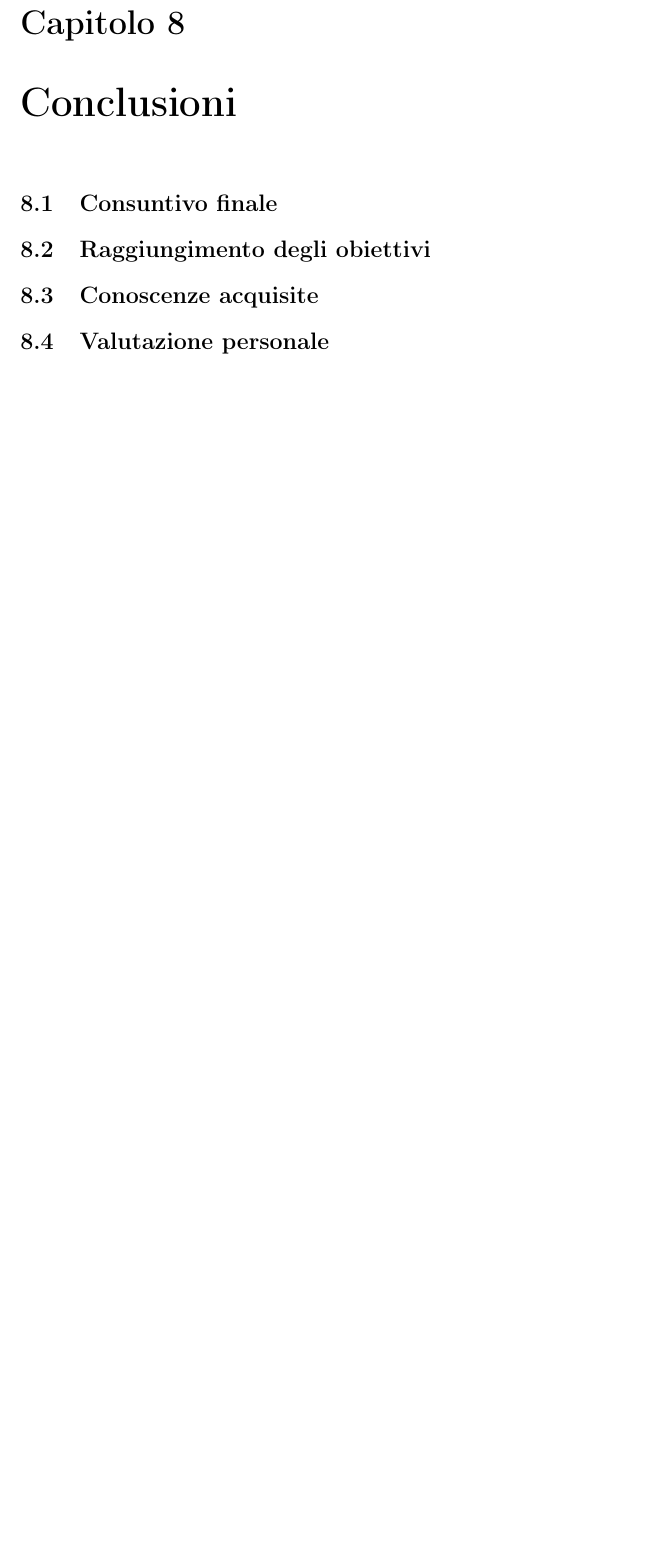
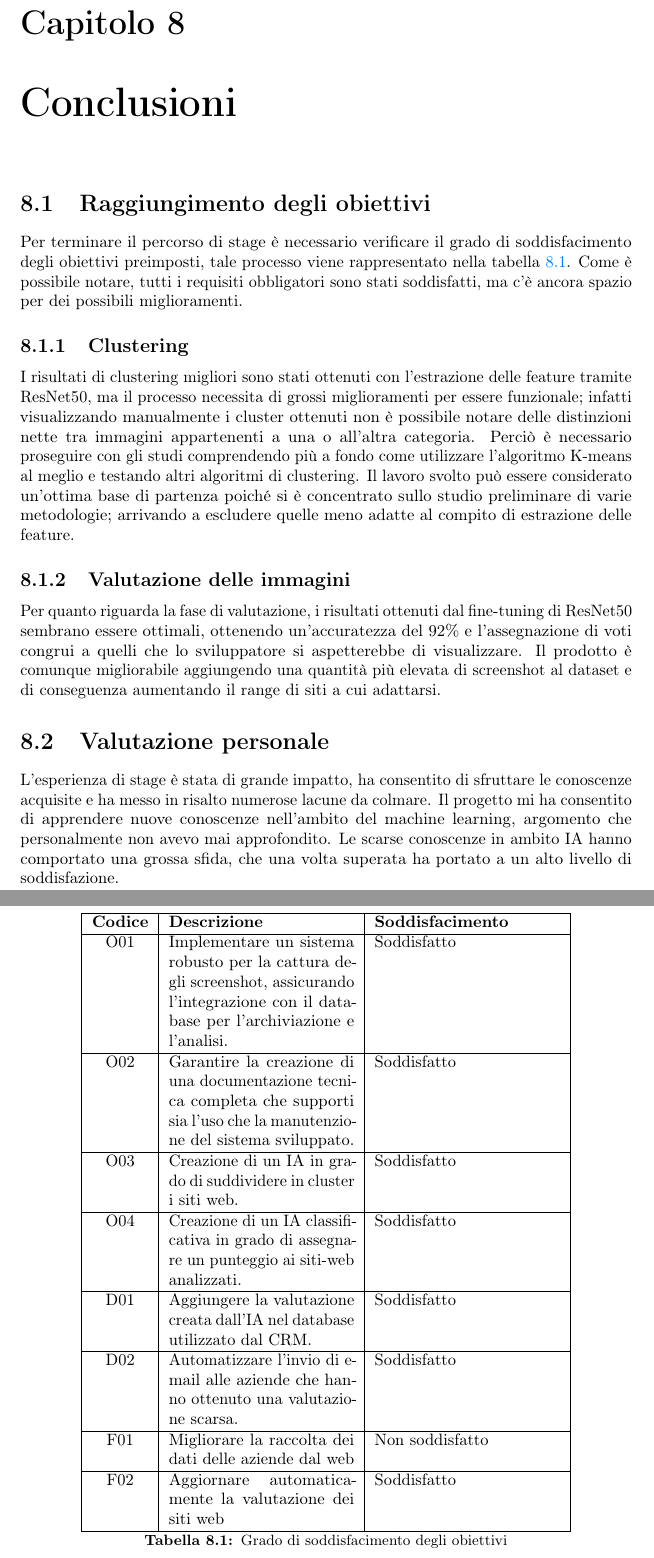
Before and after one commit to Valerio-Occhinegro/Tesi, a LaTeX thesis (thesis.tex, which reads chapters/conclusioni.tex): part of page 72 of 75 before the commit and two parts of pages 73 and 74 of 77 after it, the two joined at a grey line, cut so that both start at the same text, the shorter picture padded with empty space. Compiled offline with pdfLaTeX.

Commit message:
aggiunto capitolo finale

```diff
--- a/chapters/conclusioni.tex
+++ b/chapters/conclusioni.tex
@@ -1,10 +1,48 @@
 \chapter{Conclusioni}
 \label{cap:conclusioni}
 
-\section{Consuntivo finale}
+\section{Raggiungimento degli obiettivi}
+Per terminare il percorso di stage è necessario verificare il grado di soddisfacimento degli obiettivi preimposti, tale processo viene rappresentato nella tabella \ref{soddisfazione}.
+Come è possibile notare, tutti i requisiti obbligatori sono stati soddisfatti, ma c'è ancora spazio per dei possibili miglioramenti.
 
-\section{Raggiungimento degli obiettivi}
+\begin{table}[!htbp]
+    \centering
+    \begin{tabularx}{0.8\textwidth}{|c|X|X|}
+    \hline
+    \textbf{Codice} & \textbf{Descrizione} & \textbf{Soddisfacimento}\\
+    \hline
+    O01 & Implementare un sistema robusto per la cattura degli screenshot, assicurando l’integrazione con il database per l’archiviazione e l’analisi. & Soddisfatto\\
+    \hline
+    O02 & Garantire la creazione di una documentazione tecnica completa che supporti sia l’uso che la manutenzione  del sistema sviluppato. & Soddisfatto\\
+    \hline
+    O03 & Creazione di un IA in grado di suddividere in cluster i siti web. & Soddisfatto\\
+    \hline
+    O04 & Creazione di un IA classificativa in grado di assegnare un punteggio ai siti-web analizzati. & Soddisfatto\\
+    \hline
+    D01 & Aggiungere la valutazione creata dall'IA nel database utilizzato dal CRM. & Soddisfatto\\
+    \hline
+    D02 & Automatizzare l'invio di e-mail alle aziende che hanno ottenuto una valutazione scarsa. & Soddisfatto\\
+    \hline
+    F01 & Migliorare la raccolta dei dati delle aziende dal web & Non soddisfatto\\
+    \hline
+    F02 & Aggiornare automaticamente la valutazione dei siti web & Soddisfatto\\
+    \hline
+    \end{tabularx}
+    \caption{Grado di soddisfacimento degli obiettivi}
+    \label{soddisfazione}
+\end{table}
 
-\section{Conoscenze acquisite}
+\subsection{Clustering}
+I risultati di clustering migliori sono stati ottenuti con l'estrazione delle feature tramite ResNet50, ma il processo necessita di grossi miglioramenti per essere funzionale;
+infatti visualizzando manualmente i cluster ottenuti non è possibile notare delle distinzioni nette tra immagini appartenenti a una o all'altra categoria.
+Perciò è necessario proseguire con gli studi comprendendo più a fondo come utilizzare l'algoritmo K-means al meglio e testando altri algoritmi di clustering.
+Il lavoro svolto può essere considerato un'ottima base di partenza poiché si è concentrato sullo studio preliminare di varie metodologie; arrivando a escludere quelle meno adatte al compito di estrazione delle feature.
+
+\subsection{Valutazione delle immagini}
+Per quanto riguarda la fase di valutazione, i risultati ottenuti dal fine-tuning di ResNet50 sembrano essere ottimali, ottenendo un'accuratezza del 92\% e l'assegnazione di voti congrui a quelli che lo sviluppatore si aspetterebbe di visualizzare.
+Il prodotto è comunque migliorabile aggiungendo una quantità più elevata di screenshot al dataset e di conseguenza aumentando il range di siti a cui adattarsi.
 
 \section{Valutazione personale}
+L'esperienza di stage è stata di grande impatto, ha consentito di sfruttare le conoscenze acquisite e ha messo in risalto numerose lacune da colmare.
+Il progetto mi ha consentito di apprendere nuove conoscenze nell'ambito del machine learning, argomento che personalmente non avevo mai approfondito.
+Le scarse conoscenze in ambito IA hanno comportato una grossa sfida, che una volta superata ha portato a un alto livello di soddisfazione.
```
Also changed, not shown: chapters/progetto.tex (+1 -1 lines).
